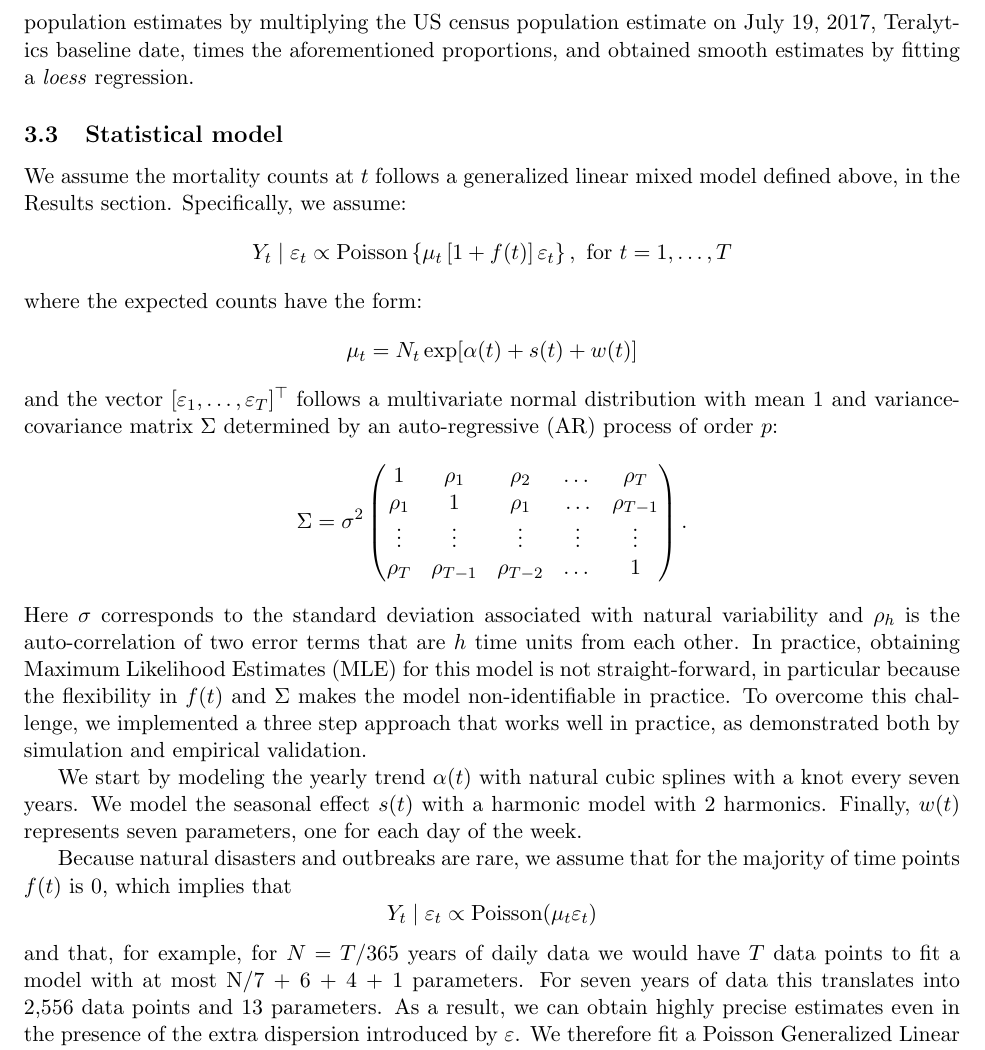
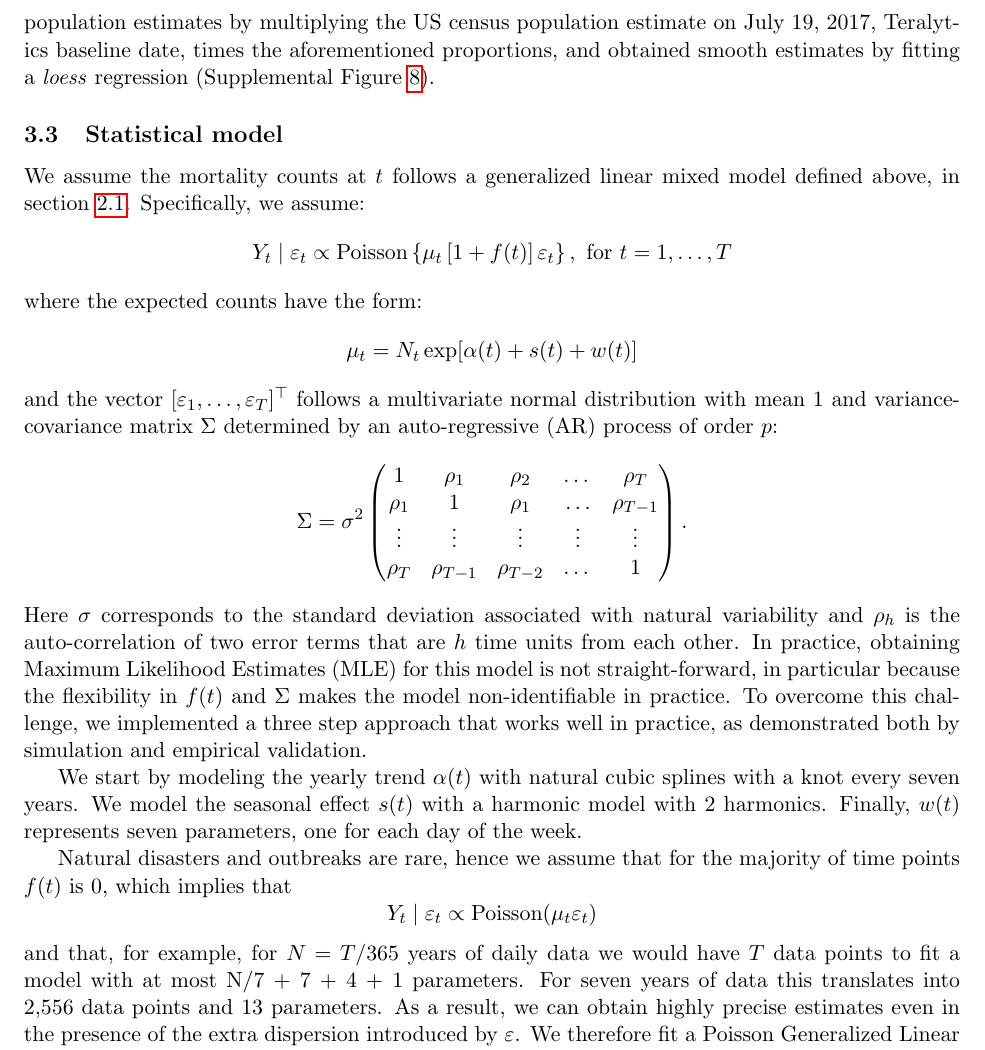
Before and after one commit to rafalab/excess-mortality-paper, a LaTeX paper (main.tex): part of page 10 of 22, cut so that both start at the same text. Compiled offline with pdfLaTeX.

Commit message:
Updates from Overleaf

```diff
--- a/main.tex
+++ b/main.tex
@@ -373,11 +373,11 @@ Finally, we obtained individual level mortality data from the Cook County, IL, m
 
 \subsection{Population Estimates}
 \label{subsec:population}
-Yearly population estimates for Puerto Rico were obtained from the Puerto Rico Statistical Institute. Yearly population estimates for other US states were obtained from the US Census bureau. We computed daily population estimates via linear interpolation of the available data. To obtain an estimate of the population displacement after Hurricane Mar\'ia in Puerto Rico, we use population proportion estimates from Teralytics (Supplemental Figure \ref{supp-fig:pop-displacement-pr}). Teralytics is a tech-company that works with governments and private clients to assess human movement by partnering with mobile network operators. From them we obtained island-wide daily population proportion estimates relative to an undisclosed baseline from May 31, 2017 to April 30, 2018 on the basis of all subscribers of a major, undisclosed, telecommunications company that created events in Puerto Rico. Due to structural damage post Hurricane Maria proportion estimates for four weeks after the storm were not provided. We imputed missing data with linear interpolation of observed values, computed population estimates by multiplying the US census population estimate on July 19, 2017, Teralytics baseline date, times the aforementioned proportions, and obtained smooth estimates by fitting a \textit{loess} regression.
+Yearly population estimates for Puerto Rico were obtained from the Puerto Rico Statistical Institute. Yearly population estimates for other US states were obtained from the US Census bureau. We computed daily population estimates via linear interpolation of the available data. To obtain an estimate of the population displacement after Hurricane Mar\'ia in Puerto Rico, we use population proportion estimates from Teralytics. Teralytics is a tech-company that works with governments and private clients to assess human movement by partnering with mobile network operators. From them we obtained island-wide daily population proportion estimates relative to an undisclosed baseline from May 31, 2017 to April 30, 2018 on the basis of all subscribers of a major, undisclosed, telecommunications company that created events in Puerto Rico. Due to structural damage post Hurricane Maria proportion estimates for four weeks after the storm were not provided. We imputed missing data with linear interpolation of observed values, computed population estimates by multiplying the US census population estimate on July 19, 2017, Teralytics baseline date, times the aforementioned proportions, and obtained smooth estimates by fitting a \textit{loess} regression (Supplemental Figure \ref{supp-fig:pop-displacement-pr}).
 
 \subsection{Statistical model}
 \label{subsec:statistical-model}
-We assume the mortality counts at $t$ follows a generalized linear mixed model defined above, in the Results section. Specifically, we assume:
+We assume the mortality counts at $t$ follows a generalized linear mixed model defined above, in section \ref{subsec:model-based}. Specifically, we assume:
 \begin{equation*}
     Y_t \mid \varepsilon_t \propto \mbox{Poisson}\left\{ \mu_t
     \left[1 + f(t)\right]  \varepsilon_t \right\}, \mbox{ for } t = 1, \dots,T
@@ -400,11 +400,11 @@ Here $\sigma$ corresponds to the standard deviation associated with natural vari
 We start by modeling the yearly trend $\alpha(t)$ with natural cubic splines with a knot every seven years. We model the seasonal effect $s(t)$ with a harmonic model with 2 harmonics. Finally, $w(t)$
 represents seven parameters, one for each day of the week.
 
-Because natural disasters and outbreaks are rare, we assume that for the majority of time points $f(t)$ is 0, which implies that
+Natural disasters and outbreaks are rare, hence we assume that for the majority of time points $f(t)$ is 0, which implies that
 \begin{equation*}
     Y_t \mid \varepsilon_t \propto \mbox{Poisson}(\mu_t  \varepsilon_t )
 \end{equation*}
-and that, for example, for $N = T / 365$ years of daily data we would have $T$ data points to fit a model with at most N/7 + 6 + 4 + 1 parameters. For seven years of data this translates into 2,556 data points and 13 parameters. As a result, we can obtain highly precise estimates even in the presence of the extra dispersion introduced by $\varepsilon$. We therefore fit a Poisson Generalized Linear Model to regions that we know do not include natural disasters or outbreaks and, in the next step consider the MLE, $\hat{\alpha}(t)$, $\hat{w}(t)$, and $\hat{s}(t)$ as fixed.
+and that, for example, for $N = T / 365$ years of daily data we would have $T$ data points to fit a model with at most N/7 + 7 + 4 + 1 parameters. For seven years of data this translates into 2,556 data points and 13 parameters. As a result, we can obtain highly precise estimates even in the presence of the extra dispersion introduced by $\varepsilon$. We therefore fit a Poisson Generalized Linear Model to regions that we know do not include natural disasters or outbreaks and, in the next step consider the MLE, $\hat{\alpha}(t)$, $\hat{w}(t)$, and $\hat{s}(t)$ as fixed.
 
 In the second step we estimate $\Sigma$, and to do this we select a control contiguous region for which we know $f(t)=0$. To estimate the $\sigma^2$ and the autoregressive parameters we can use the law of total variance to note that the observed percent change from the mean
 \begin{equation*}
```
Also changed, not shown: main.tex (4 more changed lines).
